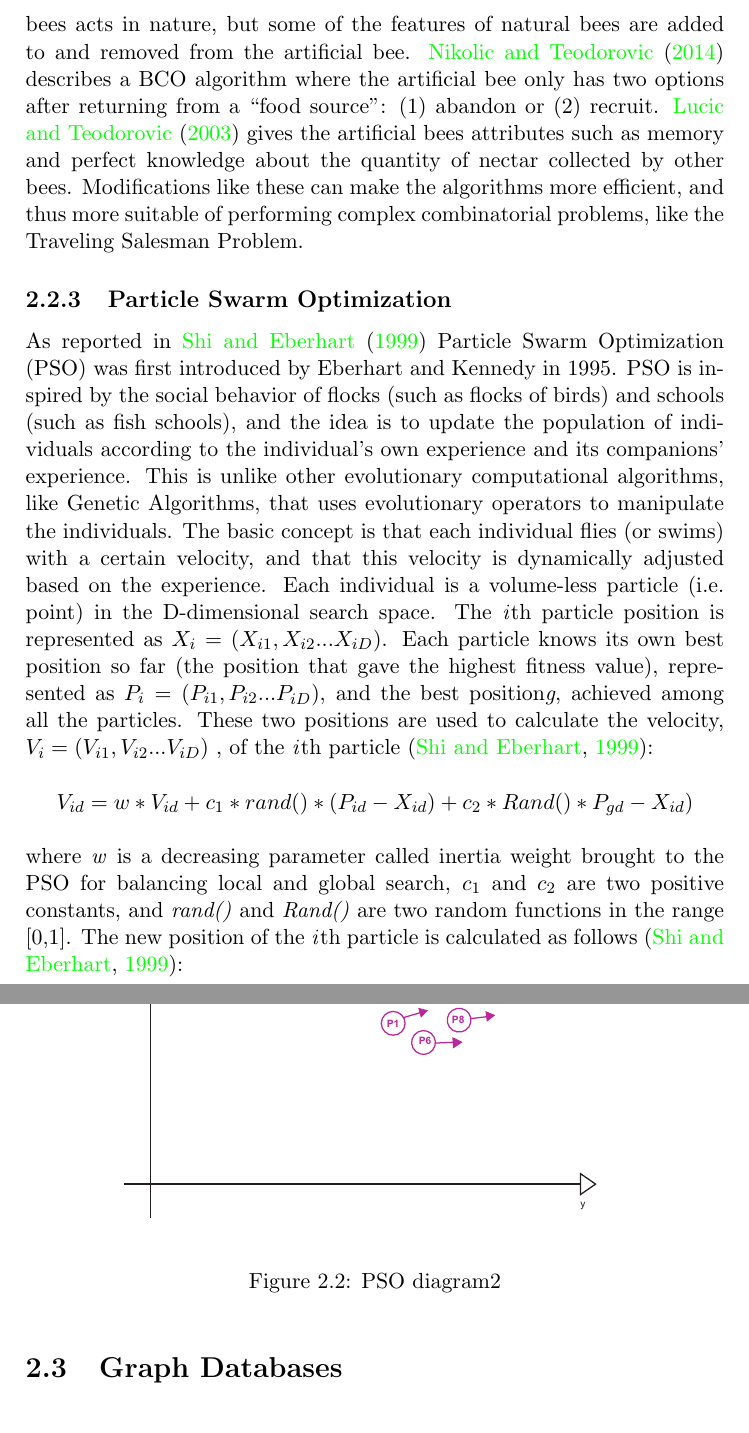
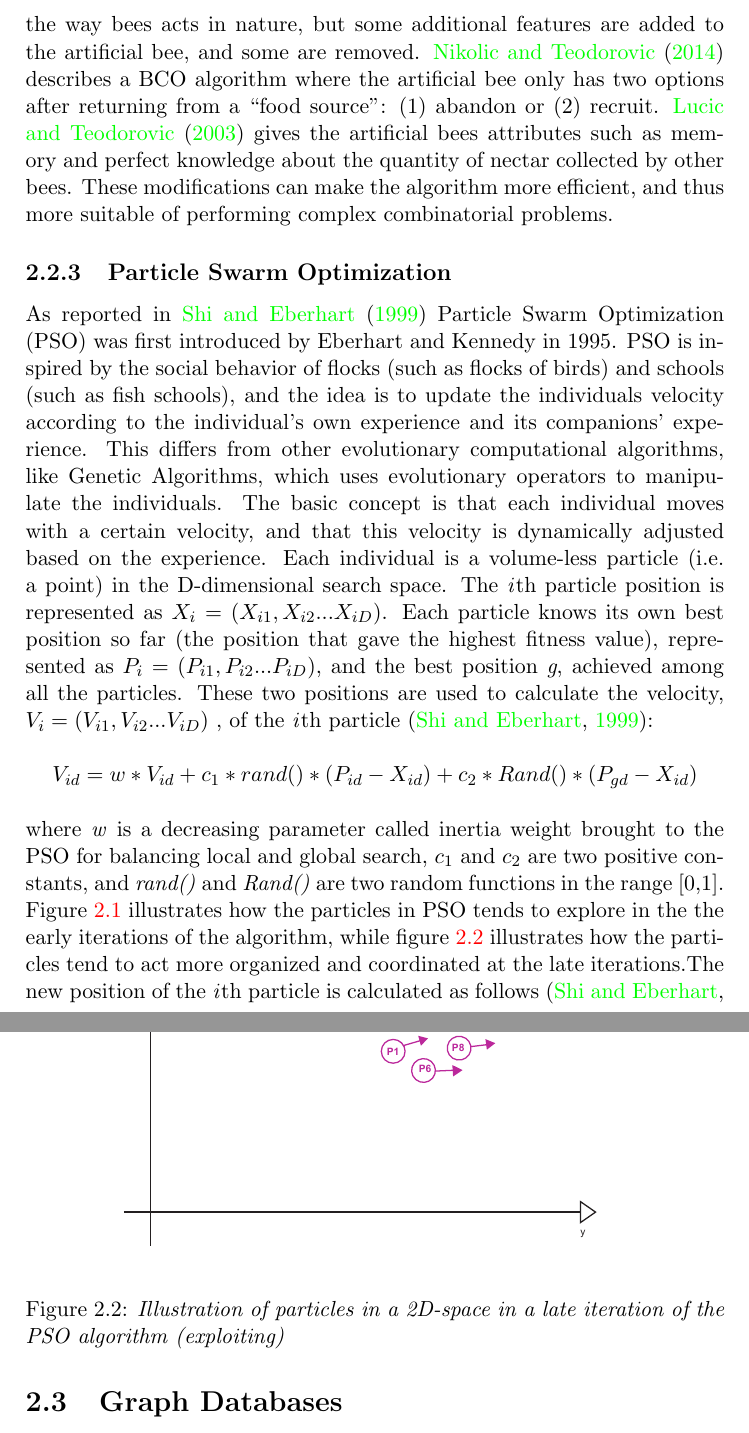
Before and after one commit to hanngu/msc-documentation, a LaTeX thesis (thesis/Report.tex, which reads thesis/chapters/backgroundTheoryAndMotivation/swarmIntelligence.tex): two parts of pages 15 and 17 of 69, joined at a grey line, cut so that both start at the same text. Compiled offline with pdfLaTeX.

Commit message:
some refactoring of SI, and som adding

```diff
--- a/thesis/chapters/backgroundTheoryAndMotivation/swarmIntelligence.tex
+++ b/thesis/chapters/backgroundTheoryAndMotivation/swarmIntelligence.tex
@@ -43,19 +43,18 @@ As described in \citet{lucic03}, bees are capable of performing a variety of com
   \item It can return to the dance floor and dance, and thus recruit nestmates before returning to the food source
 \end{enumerate}
 
-Bee Colony Optimization (BCO) is metaheuristic methods, that like ACO, aims to create a decentralized optimization system with multiple agents, based on graph representation. The idea is to apply the collective intelligence of the food gathering process to an optimization system. Like a typical ACO algorithm, a typical BCO algorithm is inspired by the way bees acts in nature, but some of the features of natural bees are added to and removed from the artificial bee. \citet{nikolic14} describes a BCO algorithm where the artificial bee only has two options after returning from a ``food source'': (1) abandon or (2) recruit. \citet{lucic03} gives the artificial bees attributes such as memory and perfect knowledge about the quantity of nectar collected by other bees. Modifications like these can make the algorithms more efficient, and thus more suitable of performing complex combinatorial problems, like the Traveling Salesman Problem.
-
+Bee Colony Optimization (BCO) is metaheuristic methods that, like ACO, aims to create a decentralized optimization system with multiple agents, based on graph representation. The idea is to apply the collective intelligence of the food gathering process to an optimization system. Like a typical ACO algorithm, a typical BCO algorithm is inspired by the way bees acts in nature, but some additional features are added to the artificial bee, and some are removed. \citet{nikolic14} describes a BCO algorithm where the artificial bee only has two options after returning from a ``food source'': (1) abandon or (2) recruit. \citet{lucic03} gives the artificial bees attributes such as memory and perfect knowledge about the quantity of nectar collected by other bees. These modifications can make the algorithm more efficient, and thus more suitable of performing complex combinatorial problems.
 
 \subsection{Particle Swarm Optimization}
 %[TODO]: Skrive om PSO
 % http://ieeexplore.ieee.org/stamp/stamp.jsp?tp=&arnumber=785511
-As reported in \citet{shi99} Particle Swarm Optimization (PSO) was first introduced by Eberhart and Kennedy in 1995. PSO is inspired by the social behavior of flocks (such as flocks of birds) and schools (such as fish schools), and the idea is to update the population of individuals according to the individual's own experience and its companions' experience. This is unlike other evolutionary computational algorithms, like Genetic Algorithms, that uses evolutionary operators to manipulate the individuals. The basic concept is that each individual flies (or swims) with a certain velocity, and that this velocity is dynamically adjusted based on the experience. Each individual is a volume-less particle (i.e. point) in the D-dimensional search space. The \textit{i}th particle position is represented as $X_i = (X_{i1},X_{i2}...X_{iD})$. Each particle knows its own best position so far (the position that gave the highest fitness value), represented as $P_i = (P_{i1},P_{i2}...P_{iD})$, and the best position\textit{g}, achieved among all the particles. These two positions are used to calculate the velocity, $V_i = (V_{i1},V_{i2}...V_{iD})$ ,  of the \textit{i}th particle \citep{shi99}:
+As reported in \citet{shi99} Particle Swarm Optimization (PSO) was first introduced by Eberhart and Kennedy in 1995. PSO is inspired by the social behavior of flocks (such as flocks of birds) and schools (such as fish schools), and the idea is to update the individuals velocity according to the individual's own experience and its companions' experience. This differs from other evolutionary computational algorithms, like Genetic Algorithms, which uses evolutionary operators to manipulate the individuals. The basic concept is that each individual moves with a certain velocity, and that this velocity is dynamically adjusted based on the experience. Each individual is a volume-less particle (i.e. a point) in the D-dimensional search space. The \textit{i}th particle position is represented as $X_i = (X_{i1},X_{i2}...X_{iD})$. Each particle knows its own best position so far (the position that gave the highest fitness value), represented as $P_i = (P_{i1},P_{i2}...P_{iD})$, and the best position \textit{g}, achieved among all the particles. These two positions are used to calculate the velocity, $V_i = (V_{i1},V_{i2}...V_{iD})$ ,  of the \textit{i}th particle \citep{shi99}:
 \newline
 \newline
-\centerline{$V_{id} = w * V_{id} + c_1 * rand() * (P_{id}-X_{id}) + c_2 * Rand() * P_{gd}-X_{id})$}
+\centerline{$V_{id} = w * V_{id} + c_1 * rand() * (P_{id}-X_{id}) + c_2 * Rand() * (P_{gd}-X_{id})$}
 \newline
 \newline
-where \textit{w} is a decreasing parameter called inertia weight brought to the PSO for balancing local and global search, $c_1$ and $c_2$ are two positive constants, and \textit{rand()} and \textit{Rand()} are two random functions in the range [0,1]. The new position of the \textit{i}th particle is calculated as follows \citep{shi99}:
+where \textit{w} is a decreasing parameter called inertia weight brought to the PSO for balancing local and global search, $c_1$ and $c_2$ are two positive constants, and \textit{rand()} and \textit{Rand()} are two random functions in the range [0,1]. Figure \ref{fig:psoBeginning} illustrates how the particles in PSO tends to explore in the the early iterations of the algorithm, while figure \ref{fig:psoEnd} illustrates how the particles tend to act more organized and coordinated at the late iterations.The new position of the \textit{i}th particle is calculated as follows \citep{shi99}:
 \newline
 \newline
 \centerline{$X_i = X_{id} + V_{id}$}
@@ -72,9 +69,9 @@ Because of the decreasing inertia weight PSO may suffer from low global search a
+   \label{fig:psoBeginning}
 \end{figure}
 
 \begin{figure}[h!]
   \centering
   \includegraphics[width=4in]{assets/pso_diagram2.pdf}
-  \caption[PSO2]
-   {PSO diagram2}
-   \textit{}
+  \caption{\textit{Illustration of particles in a 2D-space in a late iteration of the PSO algorithm (exploiting)}}
+   \label{fig:psoEnd}
 \end{figure}
```
Also changed, not shown: thesis/chapters/backgroundTheoryAndMotivation/swarmIntelligence.tex (14 more changed lines).
